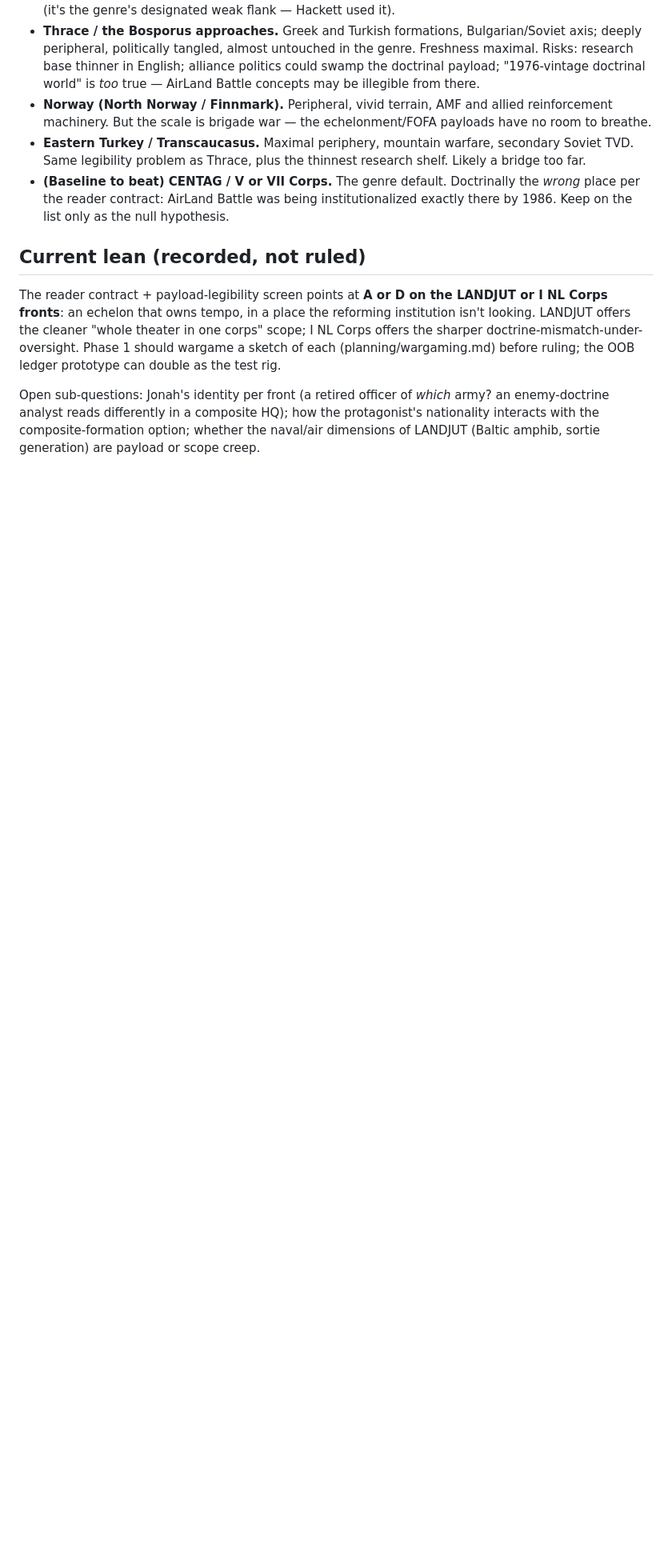
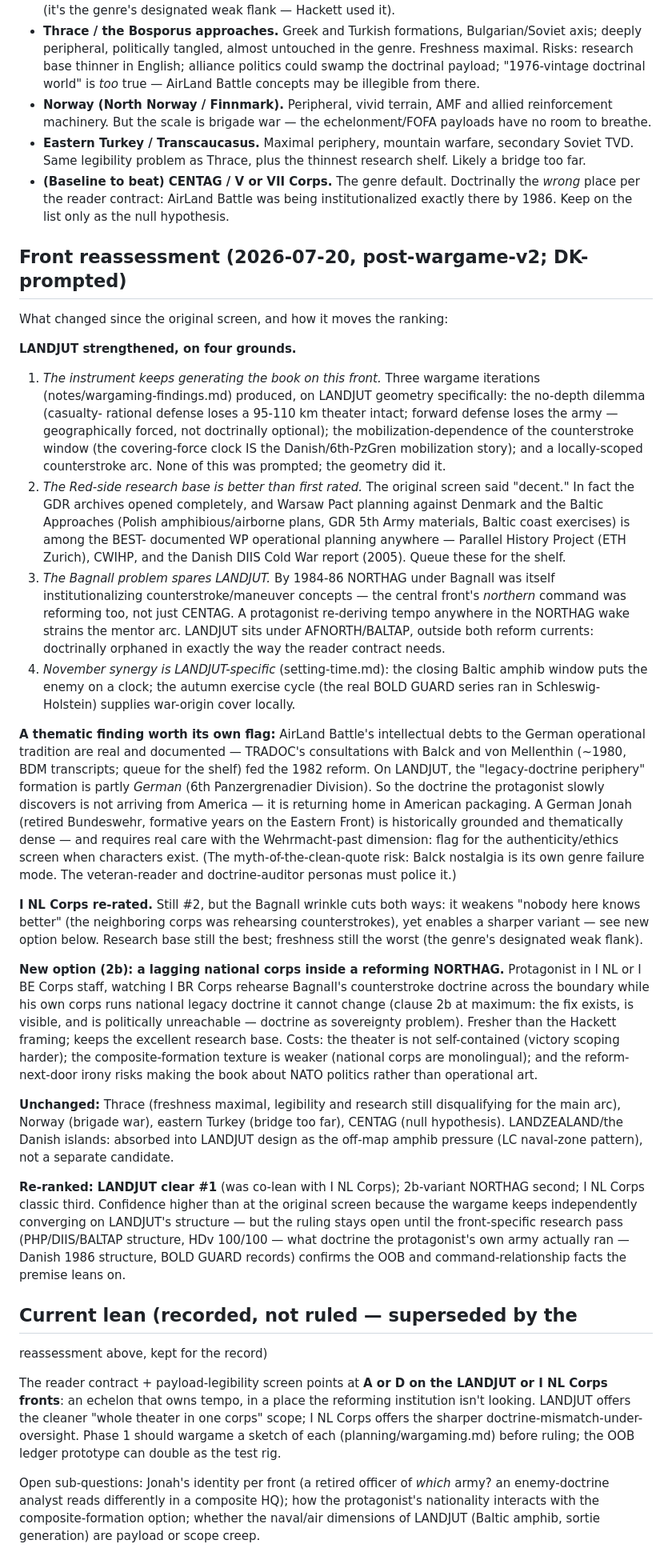
Before and after one commit to othercriteria/the-baltic-approaches, a Markdown page: planning/protagonist-echelon.md, the part around the change. Shown at 80% size. GitHub-like rendering; blank space fills up the shorter version.

Commit message:
Front reassessment: LANDJUT clear #1; Bagnall problem; Balck thread
Post-wargame-v2 re-ranking of the front options (DK-prompted).
LANDJUT strengthened on four grounds: the instrument keeps
independently generating the book's dilemmas on its geometry; the
Red-side research base upgraded (open GDR archives, PHP/CWIHP,
DIIS — WP planning against Denmark is unusually well documented);
the Bagnall reform wake compromises re-derivation anywhere in
NORTHAG but spares AFNORTH/BALTAP; November synergy is LANDJUT-
specific. New option 2b recorded (lagging national corps inside
reforming NORTHAG — doctrine as sovereignty problem). Thematic
flag: AirLand Battle's German intellectual debts (Balck/von
Mellenthin-TRADOC consultations) mean the doctrine RETURNS to a
German periphery rather than arriving from America — Jonah
implications plus an explicit clean-Wehrmacht-nostalgia risk flag.
Ruling stays open pending the front-specific research pass.

Also: holdings catalog updated — DK confirmed Phoenix Project
ownership; Dupuy standard satisfied (submodule bumped).

Session-Id: 1a9aba32-d86d-41c9-9fe6-f89d300b45c0
Co-Authored-By: Claude Fable 5 <noreply@anthropic.com>

```diff
--- a/planning/protagonist-echelon.md
+++ b/planning/protagonist-echelon.md
@@ -94,7 +94,93 @@ direct authority; The Goal's structure suggests keeping the boss.
   Battle was being institutionalized exactly there by 1986. Keep on
   the list only as the null hypothesis.
 
-## Current lean (recorded, not ruled)
+## Front reassessment (2026-07-20, post-wargame-v2; DK-prompted)
+
+What changed since the original screen, and how it moves the
+ranking:
+
+**LANDJUT strengthened, on four grounds.**
+
+1. *The instrument keeps generating the book on this front.* Three
+   wargame iterations (notes/wargaming-findings.md) produced, on
+   LANDJUT geometry specifically: the no-depth dilemma (casualty-
+   rational defense loses a 95-110 km theater intact; forward
+   defense loses the army — geographically forced, not doctrinally
+   optional); the mobilization-dependence of the counterstroke
+   window (the covering-force clock IS the Danish/6th-PzGren
+   mobilization story); and a locally-scoped counterstroke arc.
+   None of this was prompted; the geometry did it.
+2. *The Red-side research base is better than first rated.* The
+   original screen said "decent." In fact the GDR archives opened
+   completely, and Warsaw Pact planning against Denmark and the
+   Baltic Approaches (Polish amphibious/airborne plans, GDR 5th
+   Army materials, Baltic coast exercises) is among the BEST-
+   documented WP operational planning anywhere — Parallel History
+   Project (ETH Zurich), CWIHP, and the Danish DIIS Cold War report
+   (2005). Queue these for the shelf.
+3. *The Bagnall problem spares LANDJUT.* By 1984-86 NORTHAG under
+   Bagnall was itself institutionalizing counterstroke/maneuver
+   concepts — the central front's *northern* command was reforming
+   too, not just CENTAG. A protagonist re-deriving tempo anywhere
+   in the NORTHAG wake strains the mentor arc. LANDJUT sits under
+   AFNORTH/BALTAP, outside both reform currents: doctrinally
+   orphaned in exactly the way the reader contract needs.
+4. *November synergy is LANDJUT-specific* (setting-time.md): the
+   closing Baltic amphib window puts the enemy on a clock; the
+   autumn exercise cycle (the real BOLD GUARD series ran in
+   Schleswig-Holstein) supplies war-origin cover locally.
+
+**A thematic finding worth its own flag:** AirLand Battle's
+intellectual debts to the German operational tradition are real and
+documented — TRADOC's consultations with Balck and von Mellenthin
+(~1980, BDM transcripts; queue for the shelf) fed the 1982 reform.
+On LANDJUT, the "legacy-doctrine periphery" formation is partly
+*German* (6th Panzergrenadier Division). So the doctrine the
+protagonist slowly discovers is not arriving from America — it is
+returning home in American packaging. A German Jonah (retired
+Bundeswehr, formative years on the Eastern Front) is historically
+grounded and thematically dense — and requires real care with the
+Wehrmacht-past dimension: flag for the authenticity/ethics screen
+when characters exist. (The myth-of-the-clean-quote risk: Balck
+nostalgia is its own genre failure mode. The veteran-reader and
+doctrine-auditor personas must police it.)
+
+**I NL Corps re-rated.** Still #2, but the Bagnall wrinkle cuts
+both ways: it weakens "nobody here knows better" (the neighboring
+corps was rehearsing counterstrokes), yet enables a sharper variant
+— see new option below. Research base still the best; freshness
+still the worst (the genre's designated weak flank).
+
+**New option (2b): a lagging national corps inside a reforming
+NORTHAG.** Protagonist in I NL or I BE Corps staff, watching I BR
+Corps rehearse Bagnall's counterstroke doctrine across the boundary
+while his own corps runs national legacy doctrine it cannot change
+(clause 2b at maximum: the fix exists, is visible, and is
+politically unreachable — doctrine as sovereignty problem). Fresher
+than the Hackett framing; keeps the excellent research base. Costs:
+the theater is not self-contained (victory scoping harder); the
+composite-formation texture is weaker (national corps are
+monolingual); and the reform-next-door irony risks making the book
+about NATO politics rather than operational art.
+
+**Unchanged:** Thrace (freshness maximal, legibility and research
+still disqualifying for the main arc), Norway (brigade war),
+eastern Turkey (bridge too far), CENTAG (null hypothesis).
+LANDZEALAND/the Danish islands: absorbed into LANDJUT design as the
+off-map amphib pressure (LC naval-zone pattern), not a separate
+candidate.
+
+**Re-ranked: LANDJUT clear #1** (was co-lean with I NL Corps);
+2b-variant NORTHAG second; I NL Corps classic third. Confidence
+higher than at the original screen because the wargame keeps
+independently converging on LANDJUT's structure — but the ruling
+stays open until the front-specific research pass (PHP/DIIS/BALTAP
+structure, HDv 100/100 — what doctrine the protagonist's own army
+actually ran — Danish 1986 structure, BOLD GUARD records) confirms
+the OOB and command-relationship facts the premise leans on.
+
+## Current lean (recorded, not ruled — superseded by the
+reassessment above, kept for the record)
 
 The reader contract + payload-legibility screen points at **A or D on
 the LANDJUT or I NL Corps fronts**: an echelon that owns tempo, in a
```
